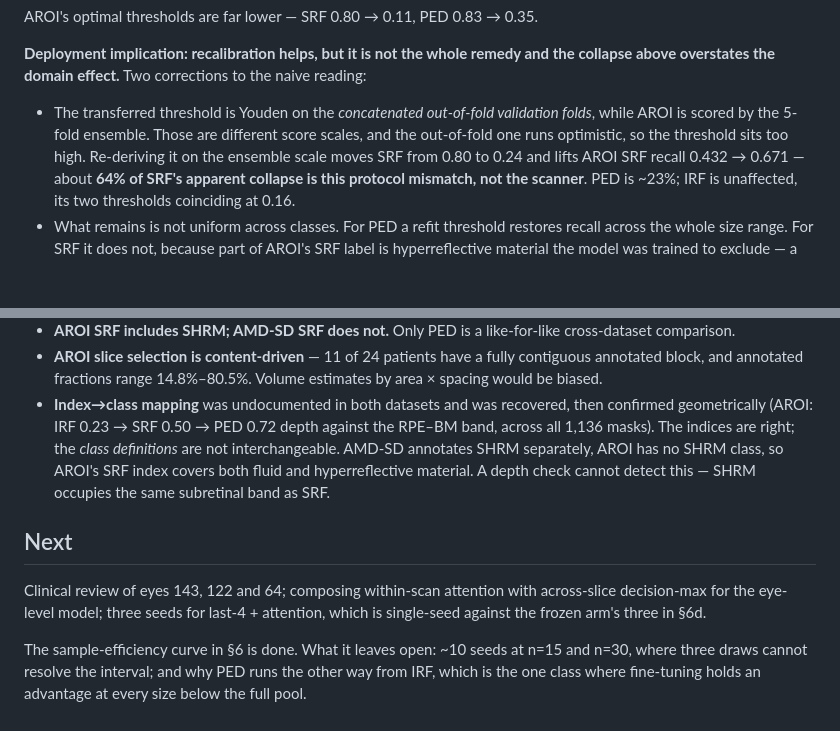
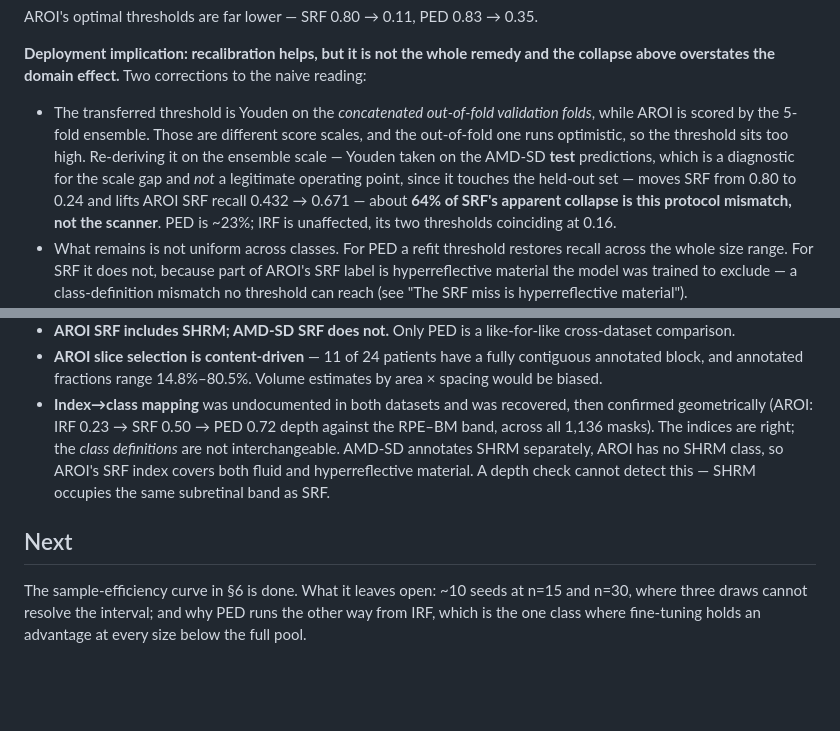
Before and after one commit to cpu-espiritu/retfound-biomarker-classifier, a Markdown page: RESULTS.md, 2 parts joined by grey strips. Drawn GitHub-style; blank space fills up the shorter version.

```diff
--- a/RESULTS.md
+++ b/RESULTS.md
@@ -316,10 +316,12 @@ AROI's optimal thresholds are far lower — SRF 0.80 → 0.11, PED 0.83 → 0.35
 **Deployment implication: recalibration helps, but it is not the whole remedy and the
 collapse above overstates the domain effect.** Two corrections to the naive reading:
 
-- The transferred threshold is Youden on the *concatenated out-of-fold validation folds*,
+- The transferred threshold is Youden on the _concatenated out-of-fold validation folds_,
   while AROI is scored by the 5-fold ensemble. Those are different score scales, and the
   out-of-fold one runs optimistic, so the threshold sits too high. Re-deriving it on the
-  ensemble scale moves SRF from 0.80 to 0.24 and lifts AROI SRF recall 0.432 → 0.671 —
+  ensemble scale — Youden taken on the AMD-SD **test** predictions, which is a diagnostic
+  for the scale gap and *not* a legitimate operating point, since it touches the held-out
+  set — moves SRF from 0.80 to 0.24 and lifts AROI SRF recall 0.432 → 0.671 —
   about **64% of SRF's apparent collapse is this protocol mismatch, not the scanner**. PED
   is ~23%; IRF is unaffected, its two thresholds coinciding at 0.16.
 - What remains is not uniform across classes. For PED a refit threshold restores recall
@@ -1240,17 +1294,13 @@ The parameter-free setting remains primary throughout; this is a sensitivity ana
   area × spacing would be biased.
 - **Index→class mapping** was undocumented in both datasets and was recovered, then
   confirmed geometrically (AROI: IRF 0.23 → SRF 0.50 → PED 0.72 depth against the RPE–BM
-  band, across all 1,136 masks). The indices are right; the *class definitions* are not
+  band, across all 1,136 masks). The indices are right; the _class definitions_ are not
   interchangeable. AMD-SD annotates SHRM separately, AROI has no SHRM class, so AROI's SRF
   index covers both fluid and hyperreflective material. A depth check cannot detect this —
   SHRM occupies the same subretinal band as SRF.
 
 ## Next
 
-Clinical review of eyes 143, 122 and 64; composing within-scan attention with
-across-slice decision-max for the eye-level model; three seeds for last-4 + attention,
-which is single-seed against the frozen arm's three in §6d.
-
 The sample-efficiency curve in §6 is done. What it leaves open: ~10 seeds at n=15 and n=30,
 where three draws cannot resolve the interval; and why PED runs the other way from IRF,
 which is the one class where fine-tuning holds an advantage at every size below the full
```
Also changed, not shown: other parts of RESULTS.md (+83 -31 lines).
